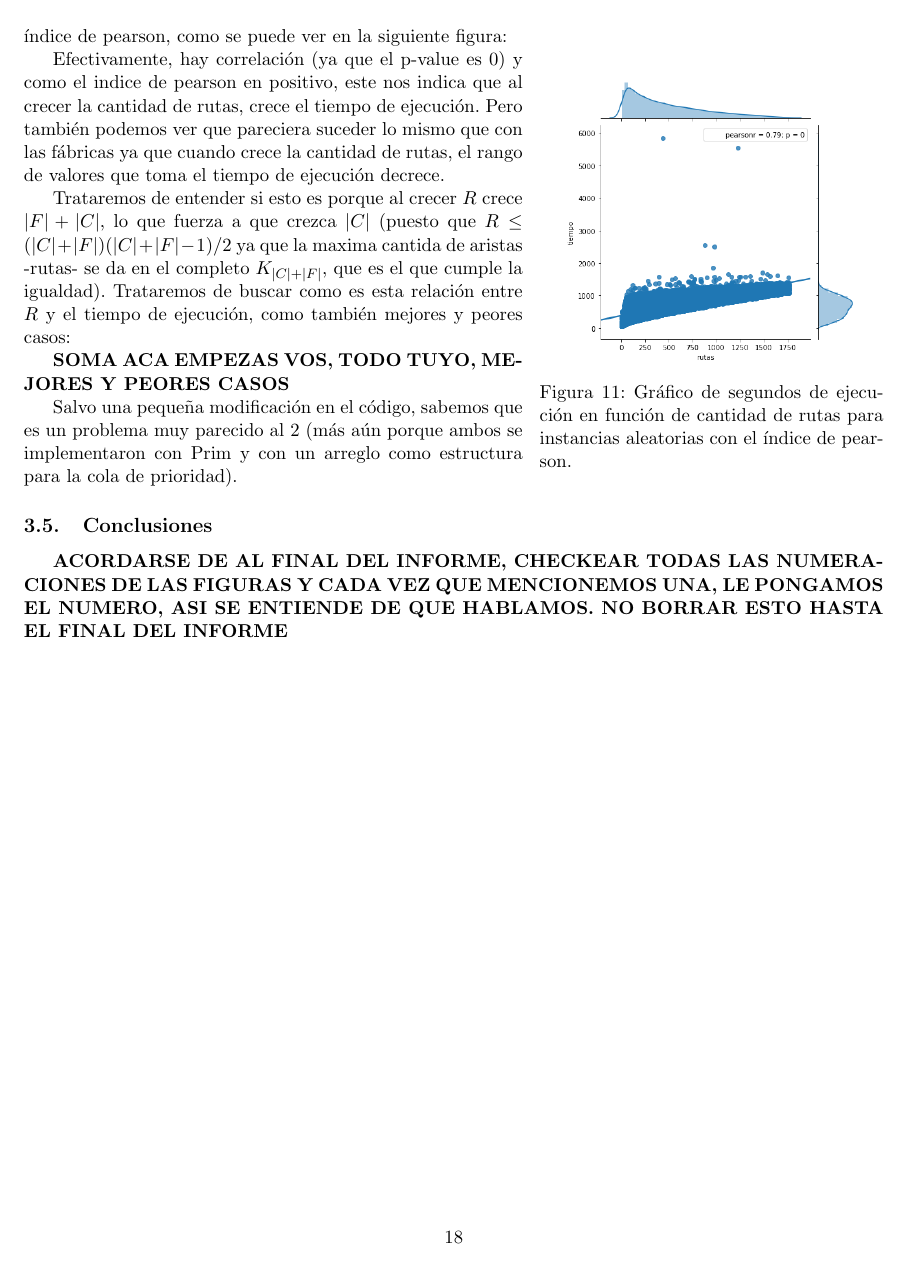
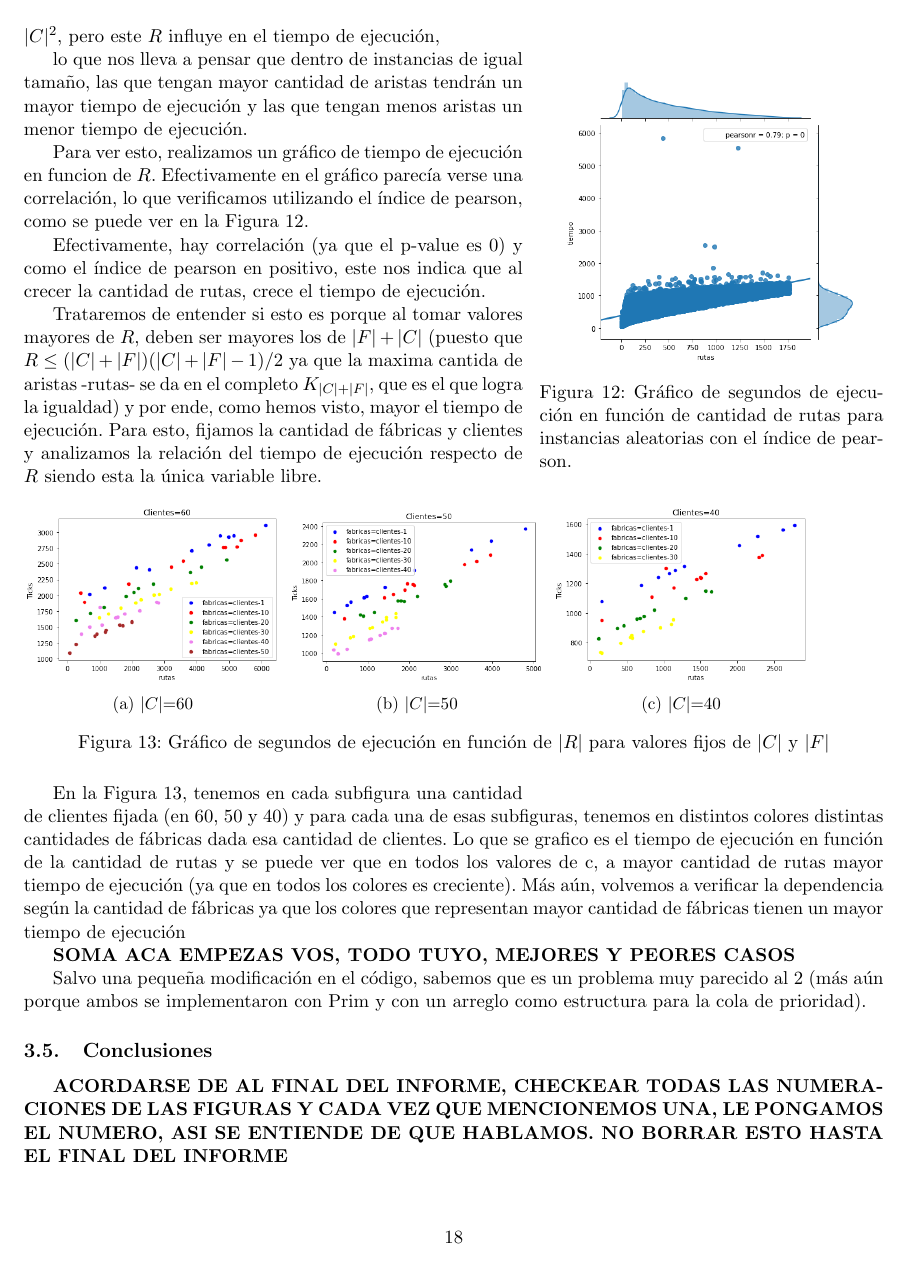
Before and after one commit to nicocheh/TP2-ALGO3-NO-LO-ROMPAMOS, a LaTeX document (Informe/TP2.tex): page 19 of 19. Compiled offline with pdfLaTeX.

Commit message:
lesto el pollo

```diff
--- a/Informe/TP2.tex
+++ b/Informe/TP2.tex
@@ -628,17 +644,37 @@ Queda analizar la dependencia del tiempo de ejecución en funcion de la variable
 
 
 
-\textbf{SI ESTO NO SUCEDIO ASI EFECTIVAMENTE DE + ARISTAS + TIEMPO Y - ARISTAS - TIEMPO CAMBIARLO} Para ver esto, realizamos un gráfico de tiempo de ejecución en funcion de R.
-Efectivamente en el gráfico parecía verse una correlación, lo que verificamos utilizando el índice de pearson, como se puede ver en la siguiente figura:
+ lo que nos lleva a pensar que dentro de instancias de igual tamaño, las que tengan mayor cantidad de aristas tendrán un mayor tiempo de ejecución y las que tengan menos aristas un menor tiempo de ejecución.
 
 
-
-Efectivamente, hay correlación (ya que el p-value es 0) y como el indice de pearson en positivo, este nos indica que al crecer la cantidad de rutas, crece el tiempo de ejecución. Pero también podemos ver que pareciera suceder lo mismo que con las fábricas ya que cuando crece la cantidad de rutas, el rango de valores que toma el tiempo de ejecución decrece.
+ Para ver esto, realizamos un gráfico de tiempo de ejecución en funcion de $R$. Efectivamente en el gráfico parecía verse una correlación, lo que verificamos utilizando el índice de pearson, como se puede ver en la Figura 12.
 
 
- Trataremos de entender si esto es porque al crecer $R$ crece $|F|+|C|$, lo que fuerza a que crezca $|C|$ (puesto que $R \leq (|C|+|F|)(|C|+|F|-1)/2$ ya que la maxima cantida de aristas -rutas- se da en el completo $K_{|C|+|F|}$, que es el que cumple la igualdad). Trataremos de buscar como es esta relación entre $R$ y el tiempo de ejecución, como también mejores y peores casos:
+Efectivamente, hay correlación (ya que el p-value es 0) y como el índice de pearson en positivo, este nos indica que al crecer la cantidad de rutas, crece el tiempo de ejecución.
+
+Trataremos de entender si esto es porque al tomar valores mayores de $R$, deben ser mayores los de $|F|+|C|$ (puesto que $R \leq (|C|+|F|)(|C|+|F|-1)/2$ ya que la maxima cantida de aristas -rutas- se da en el completo $K_{|C|+|F|}$, que es el que logra la igualdad) y por ende, como hemos visto, mayor el tiempo de ejecución. Para esto, fijamos la cantidad de fábricas y clientes y analizamos la relación del tiempo de ejecución respecto de $R$ siendo esta la única variable libre.
 
 
+\begin{figure}[H] % Example image
+    \begin{subfigure}[b]{0.3\textwidth}
+        \includegraphics[width=\textwidth]{60clientes.png}
+        \caption[center]{$|C|$=60}
+        \label{ni se pa que sirve esto}
+    \end{subfigure}
+    \begin{subfigure}[b]{0.3\textwidth}
+        \includegraphics[width=\textwidth]{50clientes.png}
+        \caption{$|C|$=50}
+        \label{ni se pa que sirve esto}
+    \end{subfigure}
+	\begin{subfigure}[b]{0.3\textwidth}
+        \includegraphics[width=\textwidth]{40clientes.png}
+        \caption{$|C|$=40}
+        \label{ni se pa que sirve esto}
+    \end{subfigure}
+    \caption{Gráfico de segundos de ejecución en función de $|R|$ para valores fijos de $|C|$ y $|F|$}
+\end{figure}
+
+En la Figura 13, tenemos en cada subfigura una cantidad de clientes fijada (en 60, 50 y 40) y para cada una de esas subfiguras, tenemos en distintos colores distintas cantidades de fábricas dada esa cantidad de clientes. Lo que se grafico es el tiempo de ejecución en función de la cantidad de rutas y se puede ver que en todos los valores de c, a mayor cantidad de rutas mayor tiempo de ejecución (ya que en todos los colores es creciente). Más aún, volvemos a verificar la dependencia según la cantidad de fábricas ya que los colores que representan mayor cantidad de fábricas  tienen un mayor tiempo de ejecución
 
 \textbf{SOMA ACA EMPEZAS VOS, TODO TUYO, MEJORES Y PEORES CASOS}
 
```
Also changed, not shown: Informe/40clientes.png (added), Informe/50clientes.png (added), Informe/60clientes.png (added), Informe/TP2.pdf, Informe/TP2.tex (50 more changed lines), 4 other files.
